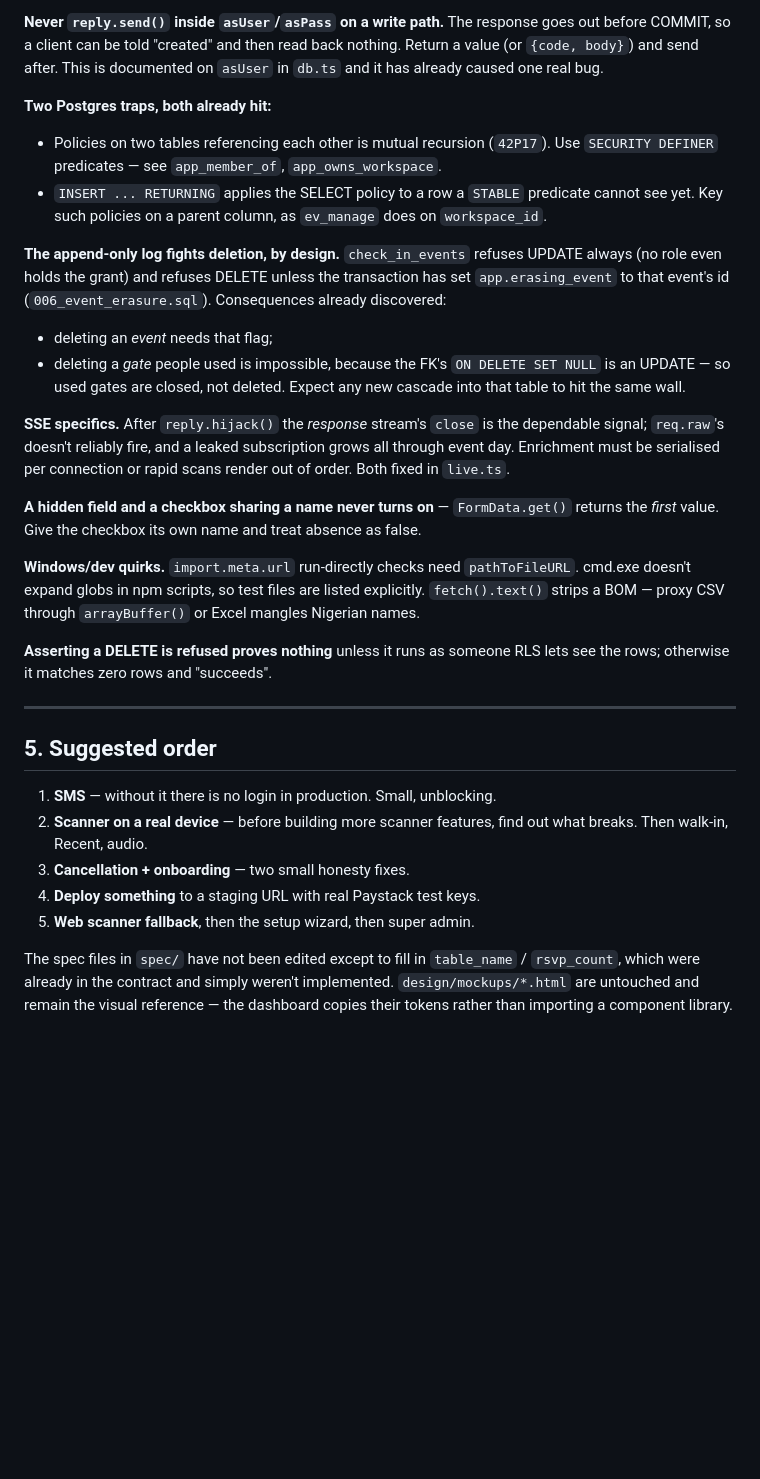
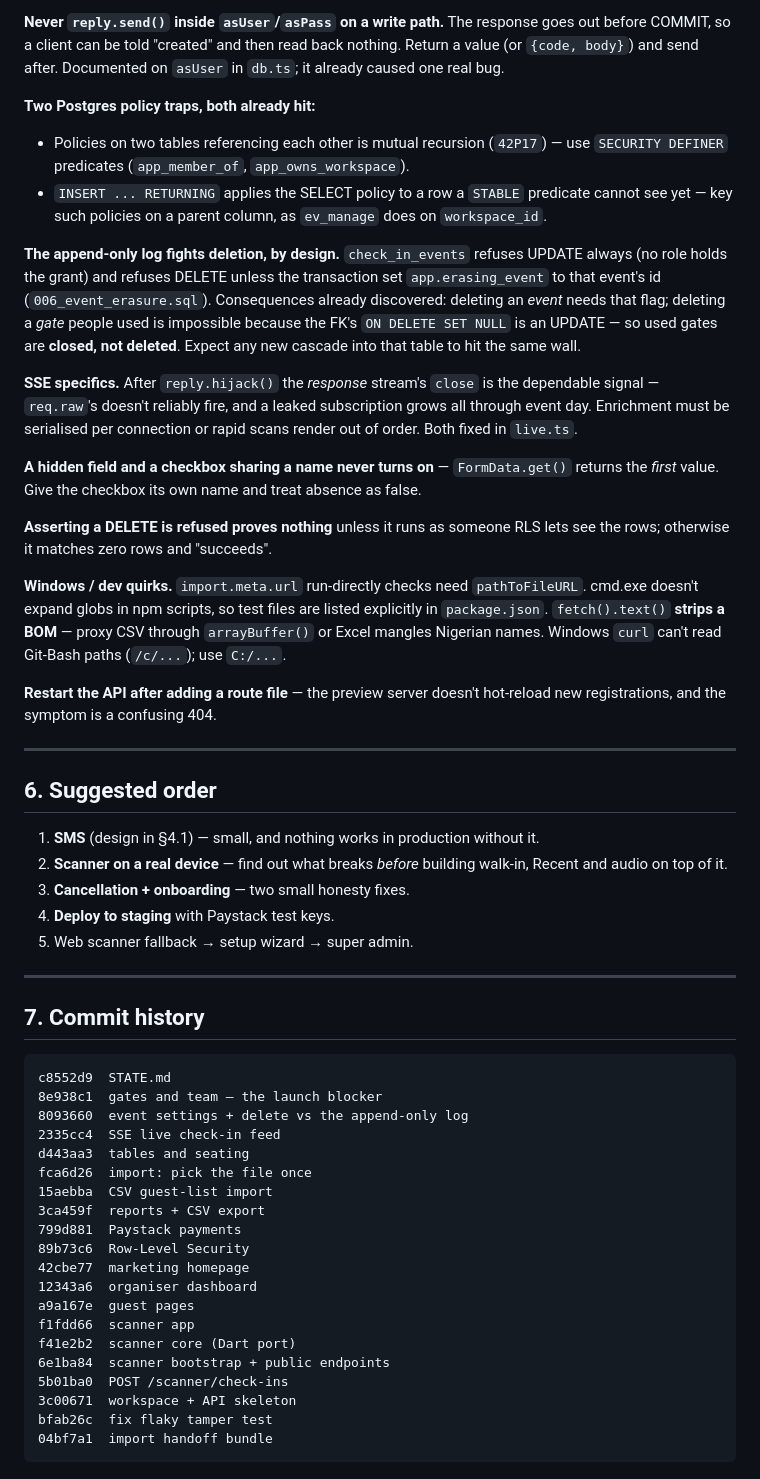
Before and after one commit to uksahaby/guest, a Markdown page: STATE.md, the part around one of its changes. Drawn GitHub-style; blank space fills up the shorter version.

````diff
--- a/STATE.md
+++ b/STATE.md
@@ -133,28 +183,27 @@ are in `003_rls.sql`; production should set `DATABASE_URL_APP_*`.
 
 **Never `reply.send()` inside `asUser`/`asPass` on a write path.** The
 response goes out before COMMIT, so a client can be told "created" and then
-read back nothing. Return a value (or `{code, body}`) and send after. This
-is documented on `asUser` in `db.ts` and it has already caused one real bug.
+read back nothing. Return a value (or `{code, body}`) and send after.
+Documented on `asUser` in `db.ts`; it already caused one real bug.
 
-**Two Postgres traps, both already hit:**
+**Two Postgres policy traps, both already hit:**
 - Policies on two tables referencing each other is mutual recursion
-  (`42P17`). Use `SECURITY DEFINER` predicates — see `app_member_of`,
-  `app_owns_workspace`.
+  (`42P17`) — use `SECURITY DEFINER` predicates (`app_member_of`,
+  `app_owns_workspace`).
 - `INSERT ... RETURNING` applies the SELECT policy to a row a `STABLE`
-  predicate cannot see yet. Key such policies on a parent column, as
+  predicate cannot see yet — key such policies on a parent column, as
   `ev_manage` does on `workspace_id`.
 
 **The append-only log fights deletion, by design.** `check_in_events`
-refuses UPDATE always (no role even holds the grant) and refuses DELETE
-unless the transaction has set `app.erasing_event` to that event's id
-(`006_event_erasure.sql`). Consequences already discovered:
-- deleting an *event* needs that flag;
-- deleting a *gate* people used is impossible, because the FK's
-  `ON DELETE SET NULL` is an UPDATE — so used gates are closed, not deleted.
-Expect any new cascade into that table to hit the same wall.
+refuses UPDATE always (no role holds the grant) and refuses DELETE unless
+the transaction set `app.erasing_event` to that event's id
+(`006_event_erasure.sql`). Consequences already discovered: deleting an
+*event* needs that flag; deleting a *gate* people used is impossible because
+the FK's `ON DELETE SET NULL` is an UPDATE — so used gates are **closed, not
+deleted**. Expect any new cascade into that table to hit the same wall.
 
-**SSE specifics.** After `reply.hijack()` the *response* stream's `close`
-is the dependable signal; `req.raw`'s doesn't reliably fire, and a leaked
+**SSE specifics.** After `reply.hijack()` the *response* stream's `close` is
+the dependable signal — `req.raw`'s doesn't reliably fire, and a leaked
 subscription grows all through event day. Enrichment must be serialised per
 connection or rapid scans render out of order. Both fixed in `live.ts`.
 
@@ -162,27 +211,52 @@ connection or rapid scans render out of order. Both fixed in `live.ts`.
 `FormData.get()` returns the *first* value. Give the checkbox its own name
 and treat absence as false.
 
-**Windows/dev quirks.** `import.meta.url` run-directly checks need
-`pathToFileURL`. cmd.exe doesn't expand globs in npm scripts, so test files
-are listed explicitly. `fetch().text()` strips a BOM — proxy CSV through
-`arrayBuffer()` or Excel mangles Nigerian names.
-
 **Asserting a DELETE is refused proves nothing** unless it runs as someone
 RLS lets see the rows; otherwise it matches zero rows and "succeeds".
 
+**Windows / dev quirks.** `import.meta.url` run-directly checks need
+`pathToFileURL`. cmd.exe doesn't expand globs in npm scripts, so test files
+are listed explicitly in `package.json`. `fetch().text()` **strips a BOM** —
+proxy CSV through `arrayBuffer()` or Excel mangles Nigerian names. Windows
+`curl` can't read Git-Bash paths (`/c/...`); use `C:/...`.
+
+**Restart the API after adding a route file** — the preview server doesn't
+hot-reload new registrations, and the symptom is a confusing 404.
+
 ---
 
-## 5. Suggested order
+## 6. Suggested order
 
-1. **SMS** — without it there is no login in production. Small, unblocking.
-2. **Scanner on a real device** — before building more scanner features,
-   find out what breaks. Then walk-in, Recent, audio.
+1. **SMS** (design in §4.1) — small, and nothing works in production without it.
+2. **Scanner on a real device** — find out what breaks *before* building
+   walk-in, Recent and audio on top of it.
 3. **Cancellation + onboarding** — two small honesty fixes.
-4. **Deploy something** to a staging URL with real Paystack test keys.
-5. **Web scanner fallback**, then the setup wizard, then super admin.
+4. **Deploy to staging** with Paystack test keys.
+5. Web scanner fallback → setup wizard → super admin.
 
-The spec files in `spec/` have not been edited except to fill in
-`table_name` / `rsvp_count`, which were already in the contract and simply
-weren't implemented. `design/mockups/*.html` are untouched and remain the
-visual reference — the dashboard copies their tokens rather than importing
-a component library.
+---
+
+## 7. Commit history
+
+```
+c8552d9  STATE.md
+8e938c1  gates and team — the launch blocker
+8093660  event settings + delete vs the append-only log
+2335cc4  SSE live check-in feed
+d443aa3  tables and seating
+fca6d26  import: pick the file once
+15aebba  CSV guest-list import
+3ca459f  reports + CSV export
+799d881  Paystack payments
+89b73c6  Row-Level Security
+42cbe77  marketing homepage
+12343a6  organiser dashboard
+a9a167e  guest pages
+f1fdd66  scanner app
+f41e2b2  scanner core (Dart port)
+6e1ba84  scanner bootstrap + public endpoints
+5b01ba0  POST /scanner/check-ins
+3c00671  workspace + API skeleton
+bfab26c  fix flaky tamper test
+04bf7a1  import handoff bundle
+```
````
Also changed, not shown: other parts of STATE.md (+125 -75 lines).
